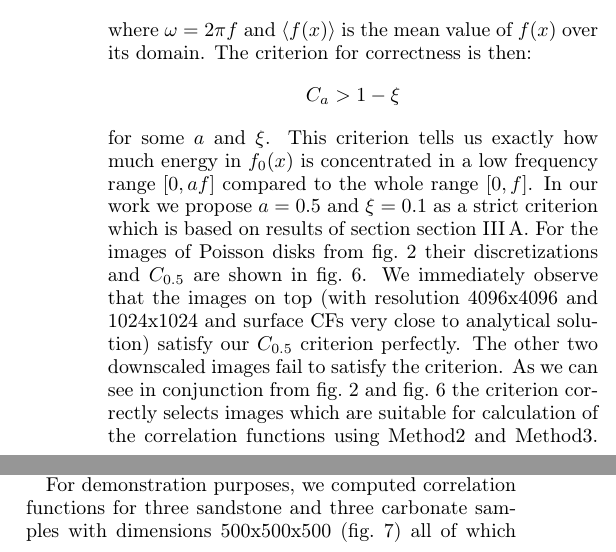
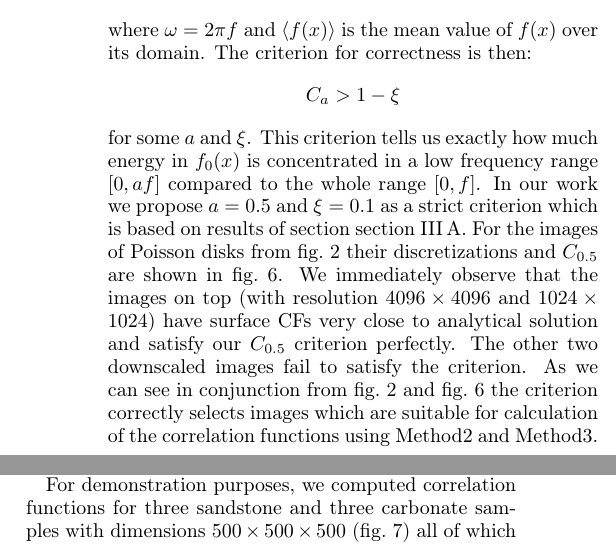
Before and after one commit to shamazmazum/surfsurf-paper, a LaTeX paper (surf-surf.tex): two parts of the columns of page 6 of 9, joined at a grey line, cut so that both start at the same text. Compiled offline with pdfLaTeX.

Commit message:
Use \times instead of x

```diff
--- a/surf-surf.tex
+++ b/surf-surf.tex
@@ -619,14 +619,14 @@ whole range $[0, f]$. In our work we propose $a = 0.5$ and $\xi = 0.1$ as
 a strict criterion which is based on results of section
 \cref{sec:comparison}. For the images of Poisson disks from \cref{fig:scaling}
 their discretizations and $C_{0.5}$ are shown in \cref{fig:disks-res}. We
-immediately observe that the images on top (with resolution 4096x4096 and
-1024x1024 and surface CFs very close to analytical solution) satisfy our
-$C_{0.5}$ criterion perfectly. The other two downscaled images fail to satisfy
-the criterion. As we can see in conjunction from \cref{fig:scaling} and
-\cref{fig:disks-res} the criterion correctly selects images which are suitable
-for calculation of the correlation functions using Method2 and Method3. The
-criterion $C_{0.5}$ decays fast with the decline in image resolution as shown in
-\cref{fig:crit-plot}.
+immediately observe that the images on top (with resolution $4096 \times 4096$
+and $1024 \times 1024$) have surface CFs very close to analytical solution and
+satisfy our  $C_{0.5}$ criterion perfectly. The other two downscaled images fail
+to satisfy the criterion. As we can see in conjunction from \cref{fig:scaling}
+and \cref{fig:disks-res} the criterion correctly selects images which are
+suitable for calculation of the correlation functions using Method2 and
+Method3. The criterion $C_{0.5}$ decays fast with the decline in image
+resolution as shown in \cref{fig:crit-plot}.
 
 \begin{figure}[ht]
   \centering
@@ -667,9 +667,9 @@ evaluate surface CFs for different porous media images, including real XCT and
 SEM images.
 
 For demonstration purposes, we computed correlation functions for three
-sandstone and three carbonate samples with dimensions 500x500x500
-(\cref{fig:real-data}) all of which satisfy our $C_{0.5}$ criterion. The result
-can be seen on \cref{fig:real-data-plots}.
+sandstone and three carbonate samples with dimensions
+$500 \times 500 \times 500$ (\cref{fig:real-data}) all of which satisfy our
+$C_{0.5}$ criterion. The result can be seen on \cref{fig:real-data-plots}.
 
 \begin{figure*}[t]
   \centering
```
Also changed, not shown: surf-surf.tex (26 more changed lines).
